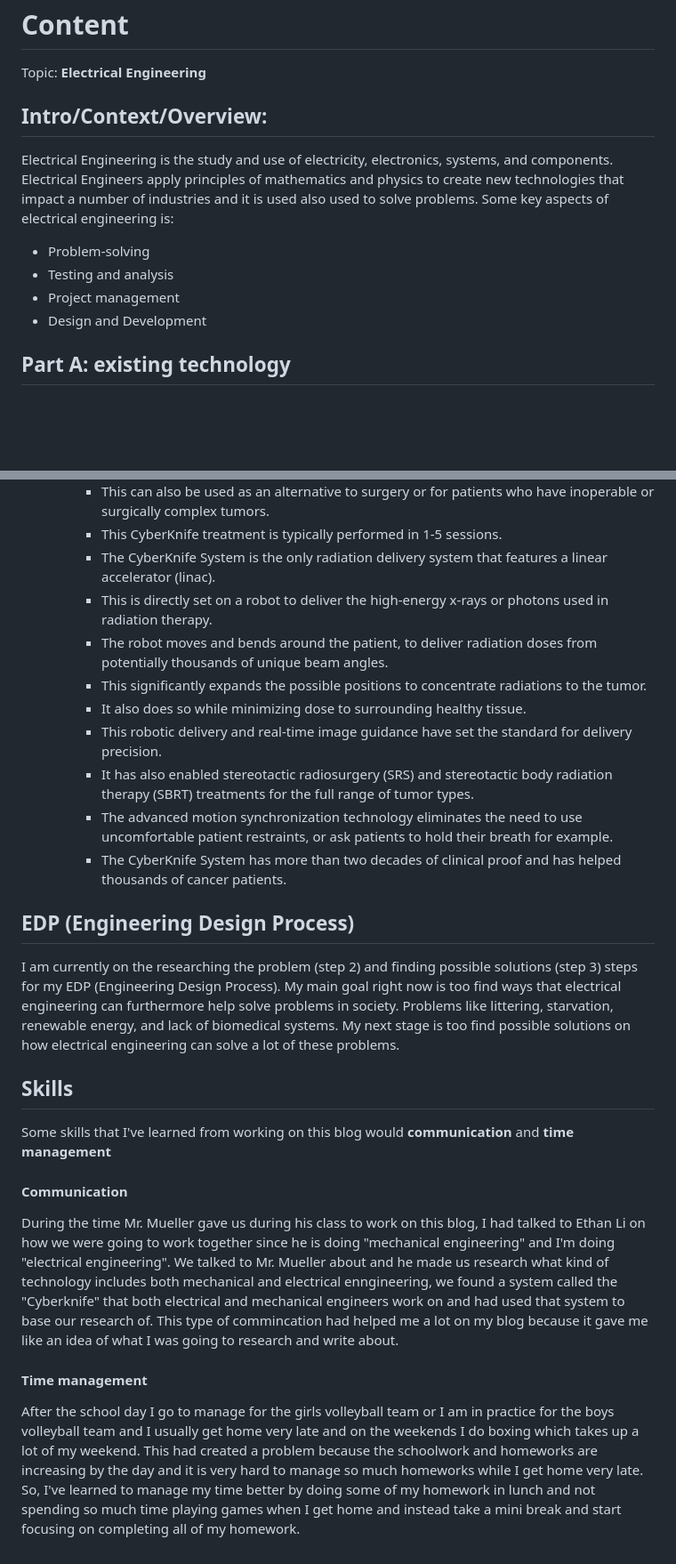
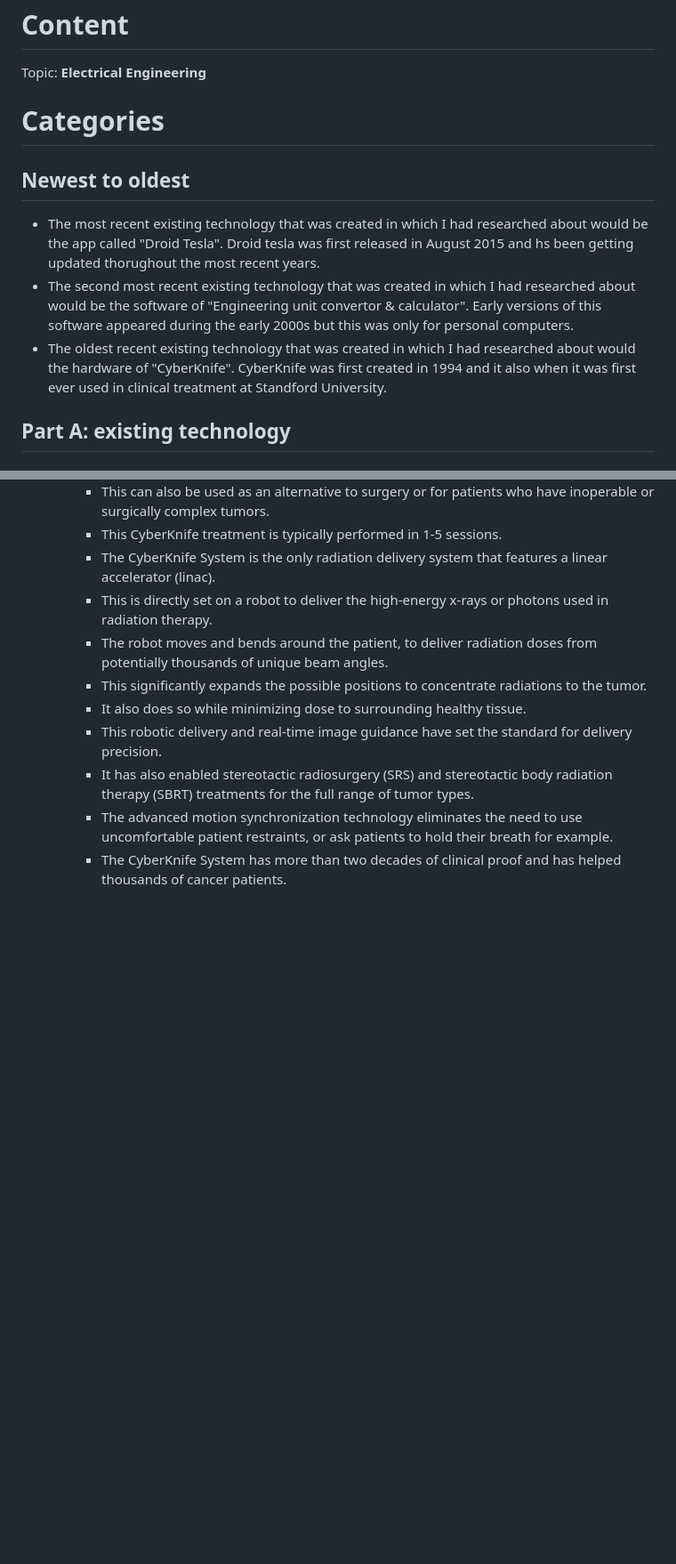
Before and after one commit to tahaz0656/sep10-freedom-project, a Markdown page: prep/content.md, 2 parts joined by grey strips. Shown at 89% size. Drawn GitHub-style; blank space fills up the shorter version.

```diff
--- a/prep/content.md
+++ b/prep/content.md
@@ -1,12 +1,11 @@
 # Content
 Topic: **Electrical Engineering**
-## Intro/Context/Overview:
-Electrical Engineering is the study and use of electricity, electronics, systems, and components. Electrical Engineers apply principles of mathematics and physics to create new technologies that impact a number of industries and it is used also used to solve problems.
-Some key aspects of electrical engineering is:
-  * Problem-solving
-  * Testing and analysis
-  * Project management
-  * Design and Development
+# Categories
+## Newest to oldest
+* The most recent existing technology that was created in which I had researched about would be the app called "Droid Tesla". Droid tesla was first released in August 2015 and hs been getting updated thorughout the most recent years.
+* The second most recent existing technology that was created in which I had researched about would be the software of "Engineering unit convertor & calculator". Early versions of this software appeared during the early 2000s but this was only for personal computers.
+* The oldest recent existing technology that was created in which I had researched about would the hardware of "CyberKnife". CyberKnife was first created in 1994 and it also when it was first ever used in clinical treatment at Standford University.
+
 ## Part A: existing technology
 # Software
 * 1st Google search: "Electrical Engineering technology apps"
@@ -43,11 +42,3 @@ Some key aspects of electrical engineering is:
      * It has also enabled stereotactic radiosurgery (SRS) and stereotactic body radiation therapy (SBRT) treatments for the full range of tumor types.
      * The advanced motion synchronization technology eliminates the need to use uncomfortable patient restraints, or ask patients to hold their breath for example.
      * The CyberKnife System has more than two decades of clinical proof and has helped thousands of cancer patients.
-## EDP (Engineering Design Process)
- I am currently on the researching the problem (step 2) and finding possible solutions (step 3) steps for my EDP (Engineering Design Process). My main goal right now is too find ways that electrical engineering can furthermore help solve problems in society. Problems like littering, starvation, renewable energy, and lack of biomedical systems. My next stage is too find possible solutions on how electrical engineering can solve a lot of these problems.
-## Skills
-Some skills that I've learned from working on this blog would **communication** and **time management**
-#### Communication
-During the time Mr. Mueller gave us during his class to work on this blog, I had talked to Ethan Li on how we were going to work together since he is doing "mechanical engineering" and I'm doing "electrical engineering". We talked to Mr. Mueller about and he made us research what kind of technology includes both mechanical and electrical enngineering, we found a system called the "Cyberknife" that both electrical and mechanical engineers work on and had used that system to base our research of. This type of commincation had helped me a lot on my blog because it gave me like an idea of what I was going to research and write about.
-#### Time management
-After the school day I go to manage for the girls volleyball team or I am in practice for the boys volleyball team and I usually get home very late and on the weekends I do boxing which takes up a lot of my weekend. This had created a problem because the schoolwork and homeworks are increasing by the day and it is very hard to manage so much homeworks while I get home very late. So, I've learned to manage my time better by doing some of my homework in lunch and not spending so much time playing games when I get home and instead take a mini break and start focusing on completing all of my homework.
```
